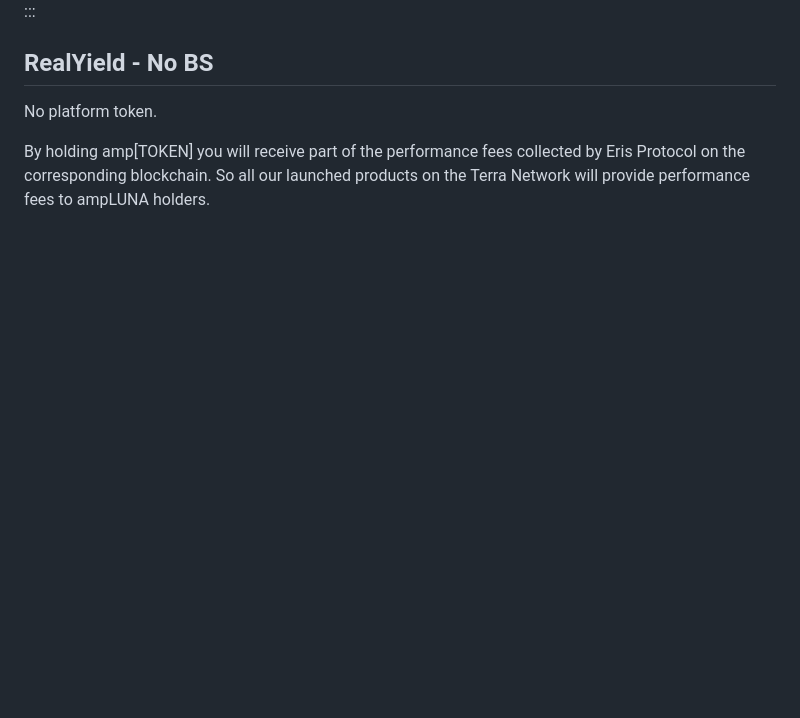
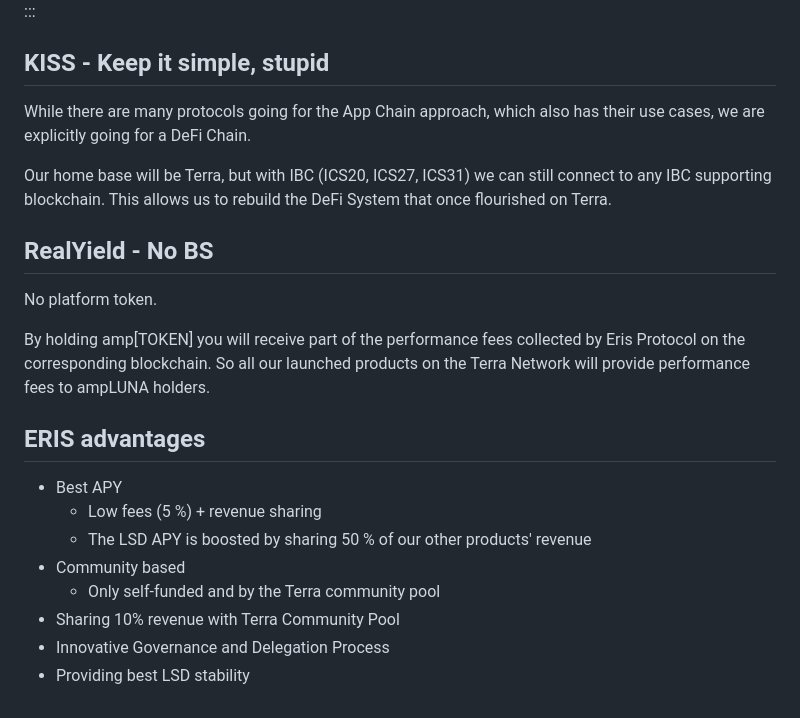
Before and after one commit to erisprotocol/docs, a Markdown page: Vision/readme.md, the part around the change printed below. Drawn GitHub-style; blank space fills up the shorter version.

```diff
--- a/Vision/readme.md
+++ b/Vision/readme.md
@@ -32,8 +53,26 @@ Any amp[TOKEN] from any cosmos based chain can then be used on Terra.
 :::black
 ![](2022-09-22-13-15-06.png)
 :::
+
+## KISS - Keep it simple, stupid
+
+While there are many protocols going for the App Chain approach, which also has their use cases, we are explicitly going for a DeFi Chain.
+
+Our home base will be Terra, but with IBC (ICS20, ICS27, ICS31) we can still connect to any IBC supporting blockchain. This allows us to rebuild the DeFi System that once flourished on Terra.
+
 ## RealYield - No BS
 
 No platform token.
 
 By holding amp[TOKEN] you will receive part of the performance fees collected by Eris Protocol on the corresponding blockchain. So all our launched products on the Terra Network will provide performance fees to ampLUNA holders.
+
+## ERIS advantages
+
+- Best APY
+  - Low fees (5 %) + revenue sharing
+  - The LSD APY is boosted by sharing 50 % of our other products' revenue
+- Community based
+  - Only self-funded and by the Terra community pool
+- Sharing 10% revenue with Terra Community Pool
+- Innovative Governance and Delegation Process
+- Providing best LSD stability
```
Also changed, not shown: other parts of Vision/readme.md (+25 -4 lines), Products/Amp Governance/readme.md (+1 -1 lines), Products/Amp Z/readme.md (added, +10 -0 lines), milestones.md (+8 -4 lines), Vision/2023-01-27-16-48-04.png (added), Vision/2023-01-27-16-49-07.png (added), Vision/2023-01-27-16-49-21.png (added), Vision/2023-01-27-16-49-39.png (added), 1 other file.
